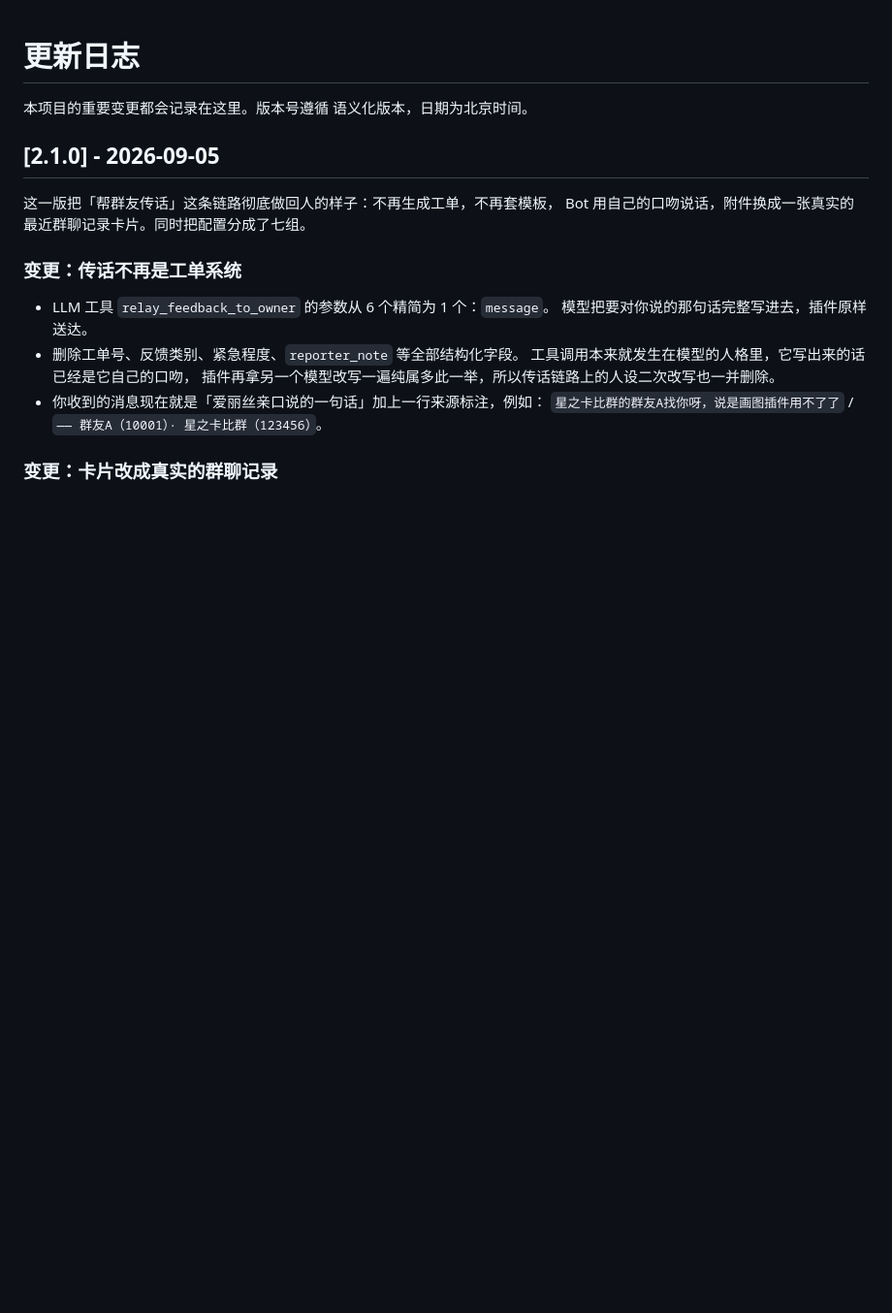
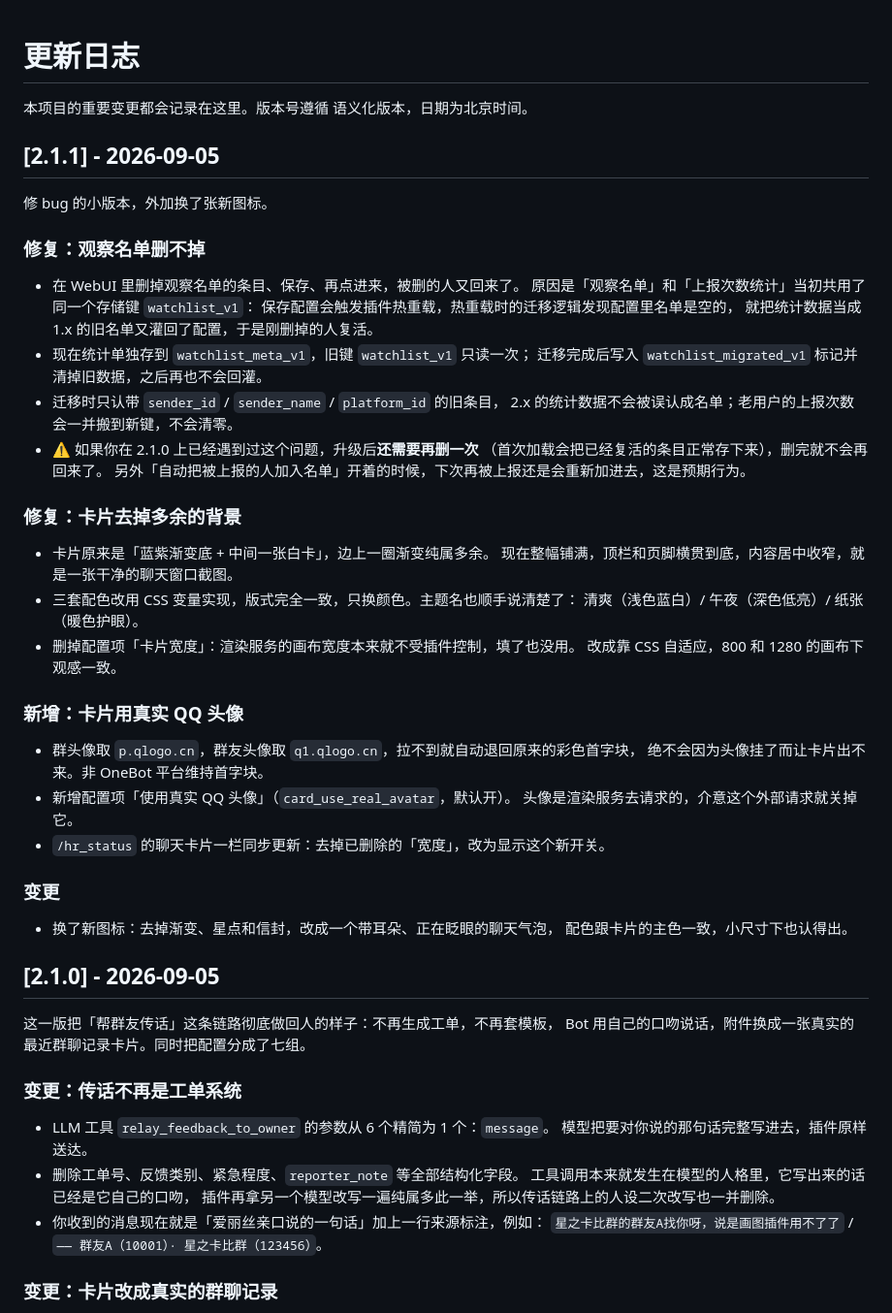
Before and after one commit to Whereis-Alice/astrbot_plugin_harassment_reporter, a Markdown page: CHANGELOG.md, the part around the change. Shown at 97% size. Drawn GitHub-style; blank space fills up the shorter version.

```diff
--- a/CHANGELOG.md
+++ b/CHANGELOG.md
@@ -1,6 +1,46 @@
 # 更新日志
 
 本项目的重要变更都会记录在这里。版本号遵循 语义化版本，日期为北京时间。
+
+## [2.1.1] - 2026-09-05
+
+修 bug 的小版本，外加换了张新图标。
+
+### 修复：观察名单删不掉
+
+- 在 WebUI 里删掉观察名单的条目、保存、再点进来，被删的人又回来了。
+  原因是「观察名单」和「上报次数统计」当初共用了同一个存储键 `watchlist_v1`：
+  保存配置会触发插件热重载，热重载时的迁移逻辑发现配置里名单是空的，
+  就把统计数据当成 1.x 的旧名单又灌回了配置，于是刚删掉的人复活。
+- 现在统计单独存到 `watchlist_meta_v1`，旧键 `watchlist_v1` 只读一次；
+  迁移完成后写入 `watchlist_migrated_v1` 标记并清掉旧数据，之后再也不会回灌。
+- 迁移时只认带 `sender_id` / `sender_name` / `platform_id` 的旧条目，
+  2.x 的统计数据不会被误认成名单；老用户的上报次数会一并搬到新键，不会清零。
+- ⚠️ 如果你在 2.1.0 上已经遇到过这个问题，升级后**还需要再删一次**
+  （首次加载会把已经复活的条目正常存下来），删完就不会再回来了。
+  另外「自动把被上报的人加入名单」开着的时候，下次再被上报还是会重新加进去，这是预期行为。
+
+### 修复：卡片去掉多余的背景
+
+- 卡片原来是「蓝紫渐变底 + 中间一张白卡」，边上一圈渐变纯属多余。
+  现在整幅铺满，顶栏和页脚横贯到底，内容居中收窄，就是一张干净的聊天窗口截图。
+- 三套配色改用 CSS 变量实现，版式完全一致，只换颜色。主题名也顺手说清楚了：
+  清爽（浅色蓝白）/ 午夜（深色低亮）/ 纸张（暖色护眼）。
+- 删掉配置项「卡片宽度」：渲染服务的画布宽度本来就不受插件控制，填了也没用。
+  改成靠 CSS 自适应，800 和 1280 的画布下观感一致。
+
+### 新增：卡片用真实 QQ 头像
+
+- 群头像取 `p.qlogo.cn`，群友头像取 `q1.qlogo.cn`，拉不到就自动退回原来的彩色首字块，
+  绝不会因为头像挂了而让卡片出不来。非 OneBot 平台维持首字块。
+- 新增配置项「使用真实 QQ 头像」（`card_use_real_avatar`，默认开）。
+  头像是渲染服务去请求的，介意这个外部请求就关掉它。
+- `/hr_status` 的聊天卡片一栏同步更新：去掉已删除的「宽度」，改为显示这个新开关。
+
+### 变更
+
+- 换了新图标：去掉渐变、星点和信封，改成一个带耳朵、正在眨眼的聊天气泡，
+  配色跟卡片的主色一致，小尺寸下也认得出。
 
 ## [2.1.0] - 2026-09-05
 
```
Also changed, not shown: README.md (+11 -6 lines), logo.png, 10 other files.
